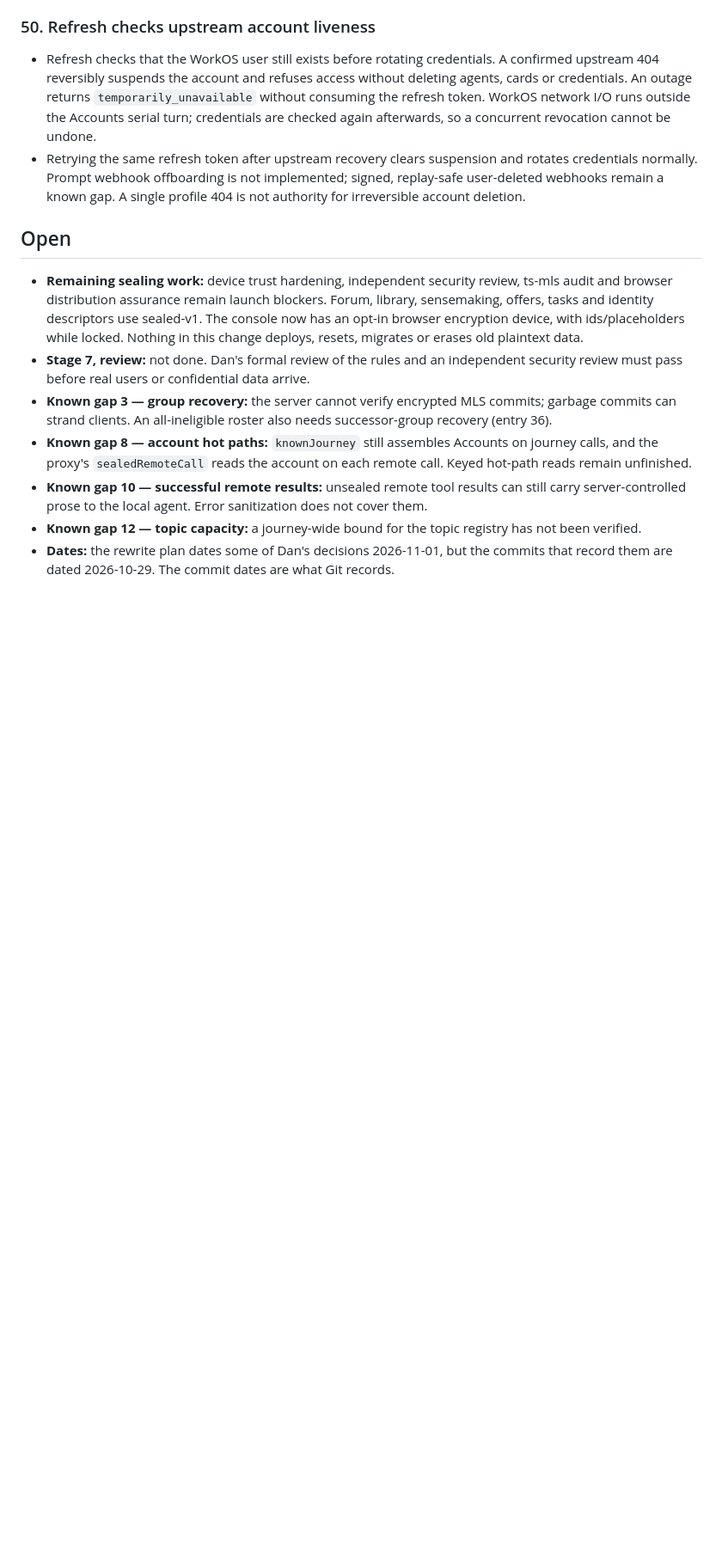
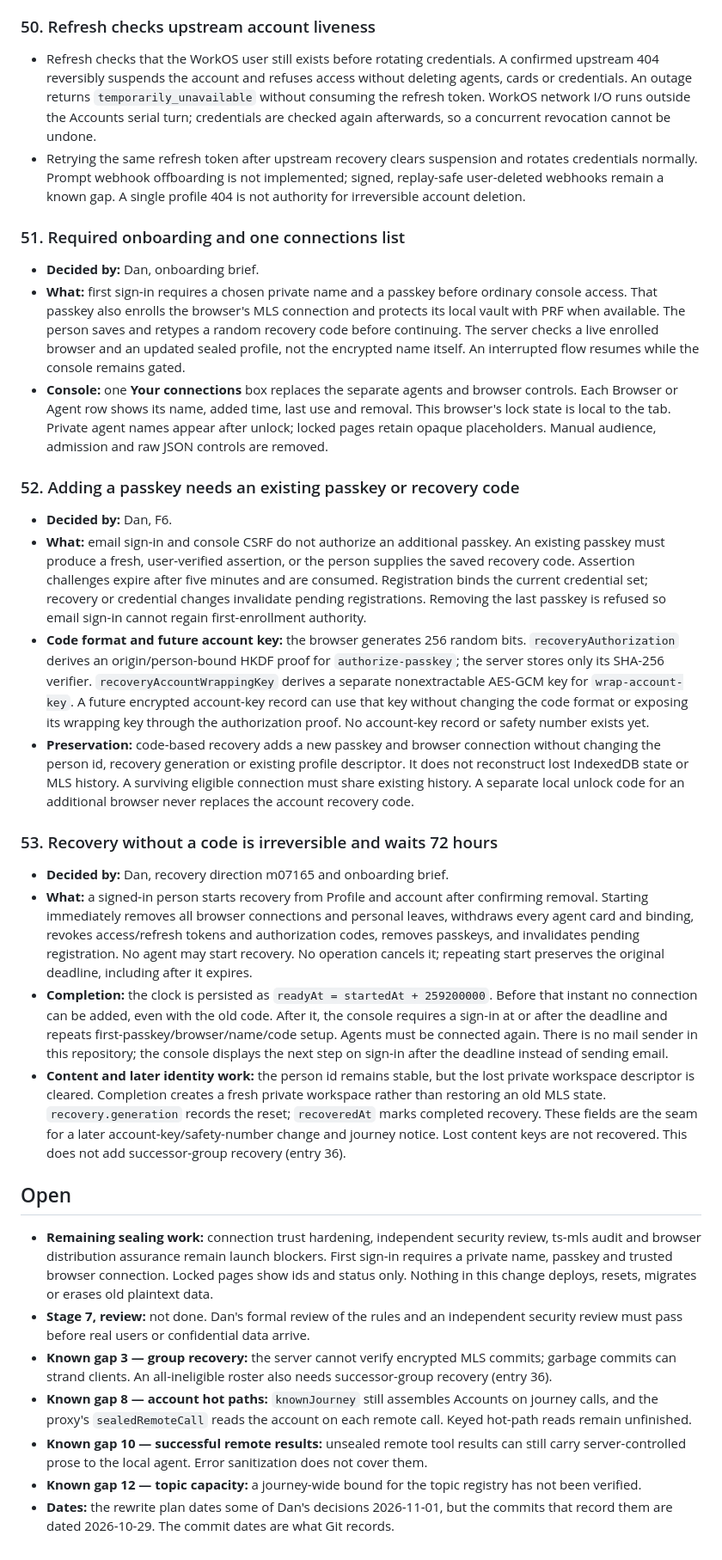
Before and after one commit to AI-Wayfinding/journey, a Markdown page: docs/decisions.md, the part around the change. Shown at 86% size. Drawn GitHub-style; blank space fills up the shorter version.

Commit message:
Document connections, passkey addition and account recovery

```diff
--- a/docs/decisions.md
+++ b/docs/decisions.md
@@ -355,9 +355,29 @@ Dan's brief for v2 was to write the spec, build what seems best, and refine late
 - Refresh checks that the WorkOS user still exists before rotating credentials. A confirmed upstream 404 reversibly suspends the account and refuses access without deleting agents, cards or credentials. An outage returns `temporarily_unavailable` without consuming the refresh token. WorkOS network I/O runs outside the Accounts serial turn; credentials are checked again afterwards, so a concurrent revocation cannot be undone.
 - Retrying the same refresh token after upstream recovery clears suspension and rotates credentials normally. Prompt webhook offboarding is not implemented; signed, replay-safe user-deleted webhooks remain a known gap. A single profile 404 is not authority for irreversible account deletion.
 
+### 51. Required onboarding and one connections list
+
+- **Decided by:** Dan, onboarding brief.
+- **What:** first sign-in requires a chosen private name and a passkey before ordinary console access. That passkey also enrolls the browser's MLS connection and protects its local vault with PRF when available. The person saves and retypes a random recovery code before continuing. The server checks a live enrolled browser and an updated sealed profile, not the encrypted name itself. An interrupted flow resumes while the console remains gated.
+- **Console:** one **Your connections** box replaces the separate agents and browser controls. Each Browser or Agent row shows its name, added time, last use and removal. This browser's lock state is local to the tab. Private agent names appear after unlock; locked pages retain opaque placeholders. Manual audience, admission and raw JSON controls are removed.
+
+### 52. Adding a passkey needs an existing passkey or recovery code
+
+- **Decided by:** Dan, F6.
+- **What:** email sign-in and console CSRF do not authorize an additional passkey. An existing passkey must produce a fresh, user-verified assertion, or the person supplies the saved recovery code. Assertion challenges expire after five minutes and are consumed. Registration binds the current credential set; recovery or credential changes invalidate pending registrations. Removing the last passkey is refused so email sign-in cannot regain first-enrollment authority.
+- **Code format and future account key:** the browser generates 256 random bits. `recoveryAuthorization` derives an origin/person-bound HKDF proof for `authorize-passkey`; the server stores only its SHA-256 verifier. `recoveryAccountWrappingKey` derives a separate nonextractable AES-GCM key for `wrap-account-key`. A future encrypted account-key record can use that key without changing the code format or exposing its wrapping key through the authorization proof. No account-key record or safety number exists yet.
+- **Preservation:** code-based recovery adds a new passkey and browser connection without changing the person id, recovery generation or existing profile descriptor. It does not reconstruct lost IndexedDB state or MLS history. A surviving eligible connection must share existing history. A separate local unlock code for an additional browser never replaces the account recovery code.
+
+### 53. Recovery without a code is irreversible and waits 72 hours
+
+- **Decided by:** Dan, recovery direction m07165 and onboarding brief.
+- **What:** a signed-in person starts recovery from Profile and account after confirming removal. Starting immediately removes all browser connections and personal leaves, withdraws every agent card and binding, revokes access/refresh tokens and authorization codes, removes passkeys, and invalidates pending registration. No agent may start recovery. No operation cancels it; repeating start preserves the original deadline, including after it expires.
+- **Completion:** the clock is persisted as `readyAt = startedAt + 259200000`. Before that instant no connection can be added, even with the old code. After it, the console requires a sign-in at or after the deadline and repeats first-passkey/browser/name/code setup. Agents must be connected again. There is no mail sender in this repository; the console displays the next step on sign-in after the deadline instead of sending email.
+- **Content and later identity work:** the person id remains stable, but the lost private workspace descriptor is cleared. Completion creates a fresh private workspace rather than restoring an old MLS state. `recovery.generation` records the reset; `recoveredAt` marks completed recovery. These fields are the seam for a later account-key/safety-number change and journey notice. Lost content keys are not recovered. This does not add successor-group recovery (entry 36).
+
 ## Open
 
-- **Remaining sealing work:** device trust hardening, independent security review, ts-mls audit and browser distribution assurance remain launch blockers. Forum, library, sensemaking, offers, tasks and identity descriptors use sealed-v1. The console now has an opt-in browser encryption device, with ids/placeholders while locked. Nothing in this change deploys, resets, migrates or erases old plaintext data.
+- **Remaining sealing work:** connection trust hardening, independent security review, ts-mls audit and browser distribution assurance remain launch blockers. First sign-in requires a private name, passkey and trusted browser connection. Locked pages show ids and status only. Nothing in this change deploys, resets, migrates or erases old plaintext data.
 - **Stage 7, review:** not done. Dan's formal review of the rules and an independent security review must pass before real users or confidential data arrive.
 - **Known gap 3 — group recovery:** the server cannot verify encrypted MLS commits; garbage commits can strand clients. An all-ineligible roster also needs successor-group recovery (entry 36).
 - **Known gap 8 — account hot paths:** `knownJourney` still assembles Accounts on journey calls, and the proxy's `sealedRemoteCall` reads the account on each remote call. Keyed hot-path reads remain unfinished.
```
Also changed, not shown: docs/ontology.md (+7 -1 lines), docs/poc-test-guide.md (+16 -13 lines).
